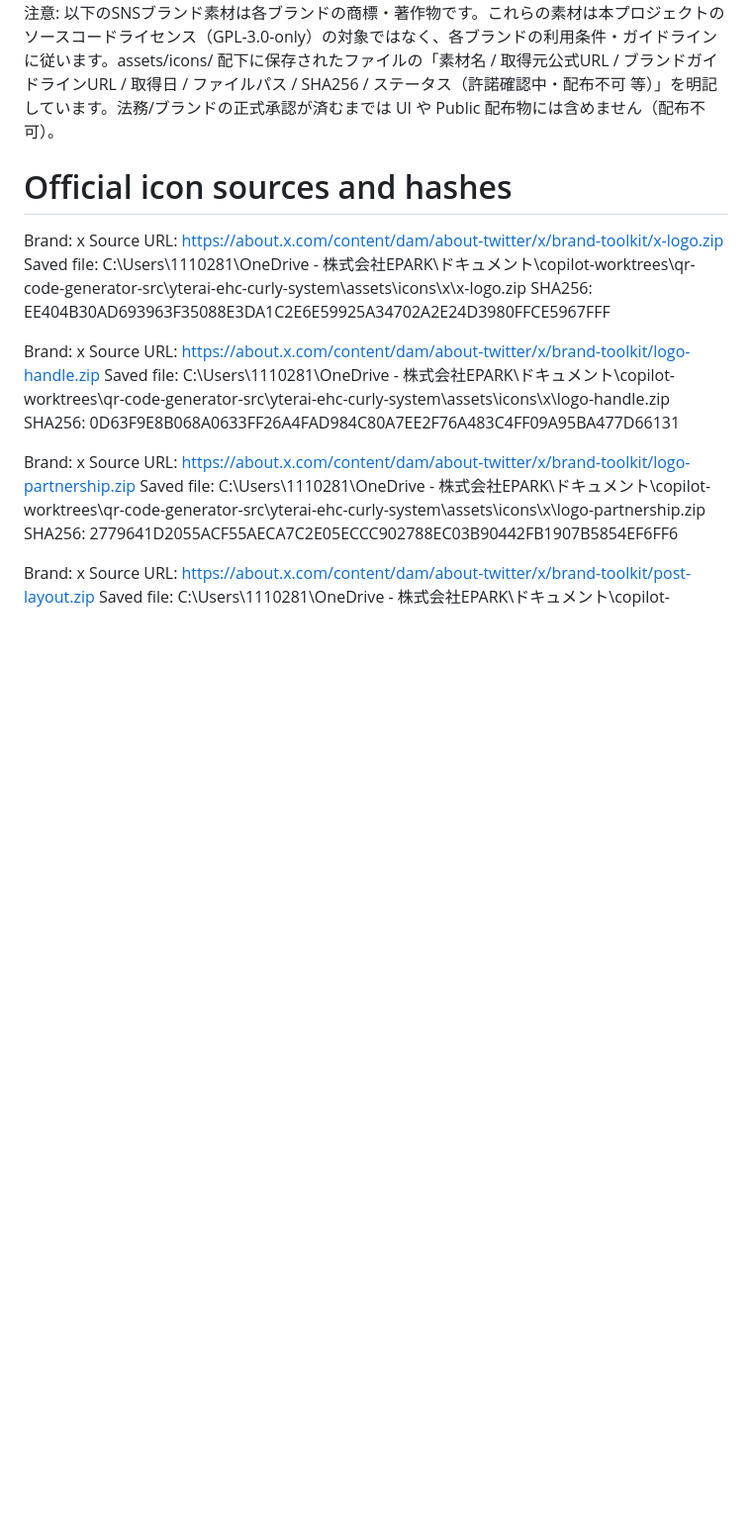
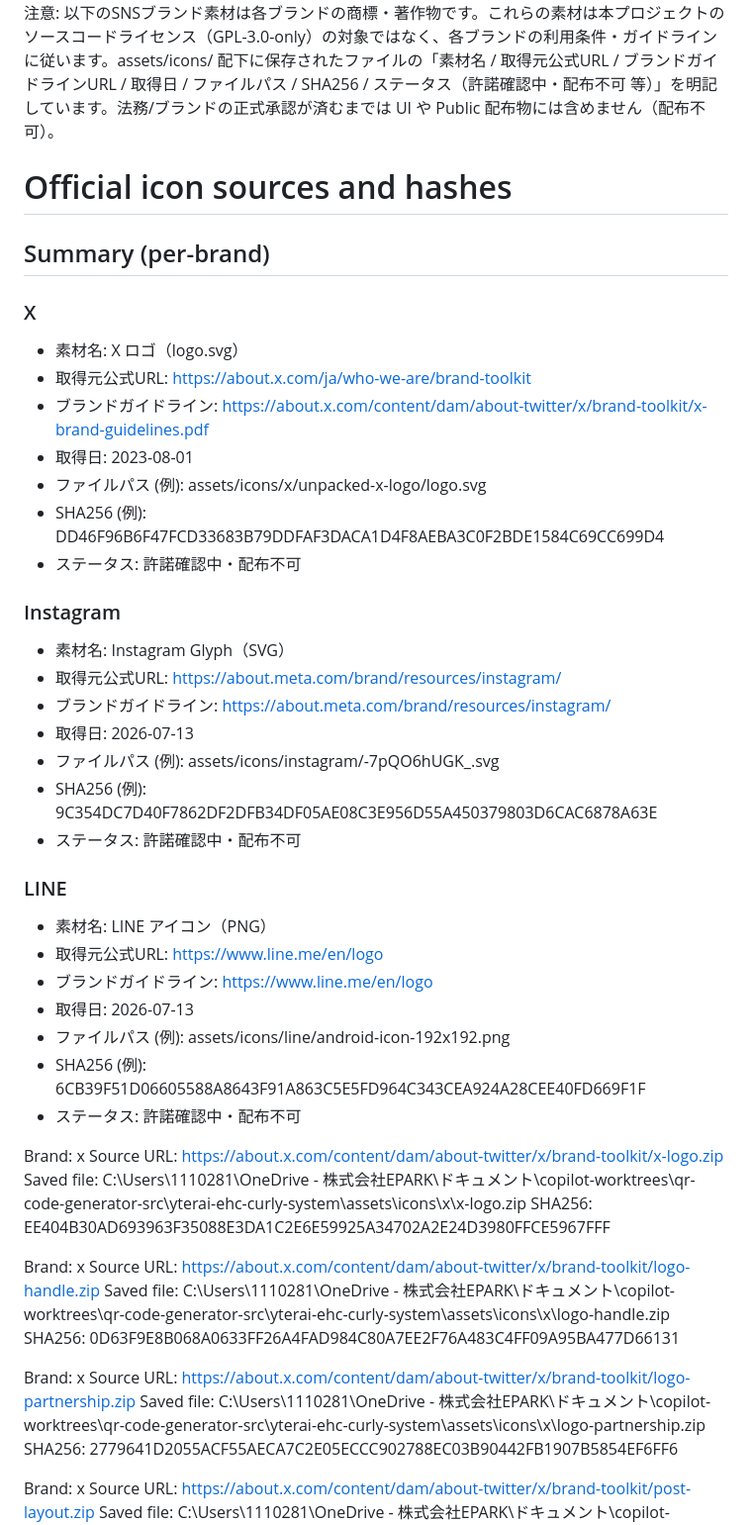
Before and after one commit to dental-AIPromo/qr-generator, a Markdown page: assets/icons/LICENSE.md, the part around the change. Shown at 99% size. Rendered like a GitHub page; blank space fills up the shorter version.

Commit message:
docs(public): update assets/icons/LICENSE.md with per-brand summary (X/Instagram/LINE)

```diff
--- a/assets/icons/LICENSE.md
+++ b/assets/icons/LICENSE.md
@@ -1,6 +1,35 @@
 注意: 以下のSNSブランド素材は各ブランドの商標・著作物です。これらの素材は本プロジェクトのソースコードライセンス（GPL-3.0-only）の対象ではなく、各ブランドの利用条件・ガイドラインに従います。assets/icons/ 配下に保存されたファイルの「素材名 / 取得元公式URL / ブランドガイドラインURL / 取得日 / ファイルパス / SHA256 / ステータス（許諾確認中・配布不可 等）」を明記しています。法務/ブランドの正式承認が済むまでは UI や Public 配布物には含めません（配布不可）。
 
 # Official icon sources and hashes
+
+## Summary (per-brand)
+
+### X
+- 素材名: X ロゴ（logo.svg）
+- 取得元公式URL: https://about.x.com/ja/who-we-are/brand-toolkit
+- ブランドガイドライン: https://about.x.com/content/dam/about-twitter/x/brand-toolkit/x-brand-guidelines.pdf
+- 取得日: 2023-08-01
+- ファイルパス (例): assets/icons/x/unpacked-x-logo/logo.svg
+- SHA256 (例): DD46F96B6F47FCD33683B79DDFAF3DACA1D4F8AEBA3C0F2BDE1584C69CC699D4
+- ステータス: 許諾確認中・配布不可
+
+### Instagram
+- 素材名: Instagram Glyph（SVG）
+- 取得元公式URL: https://about.meta.com/brand/resources/instagram/
+- ブランドガイドライン: https://about.meta.com/brand/resources/instagram/
+- 取得日: 2026-07-13
+- ファイルパス (例): assets/icons/instagram/-7pQO6hUGK_.svg
+- SHA256 (例): 9C354DC7D40F7862DF2DFB34DF05AE08C3E956D55A450379803D6CAC6878A63E
+- ステータス: 許諾確認中・配布不可
+
+### LINE
+- 素材名: LINE アイコン（PNG）
+- 取得元公式URL: https://www.line.me/en/logo
+- ブランドガイドライン: https://www.line.me/en/logo
+- 取得日: 2026-07-13
+- ファイルパス (例): assets/icons/line/android-icon-192x192.png
+- SHA256 (例): 6CB39F51D06605588A8643F91A863C5E5FD964C343CEA924A28CEE40FD669F1F
+- ステータス: 許諾確認中・配布不可
 
 Brand: x
 Source URL: https://about.x.com/content/dam/about-twitter/x/brand-toolkit/x-logo.zip
```
